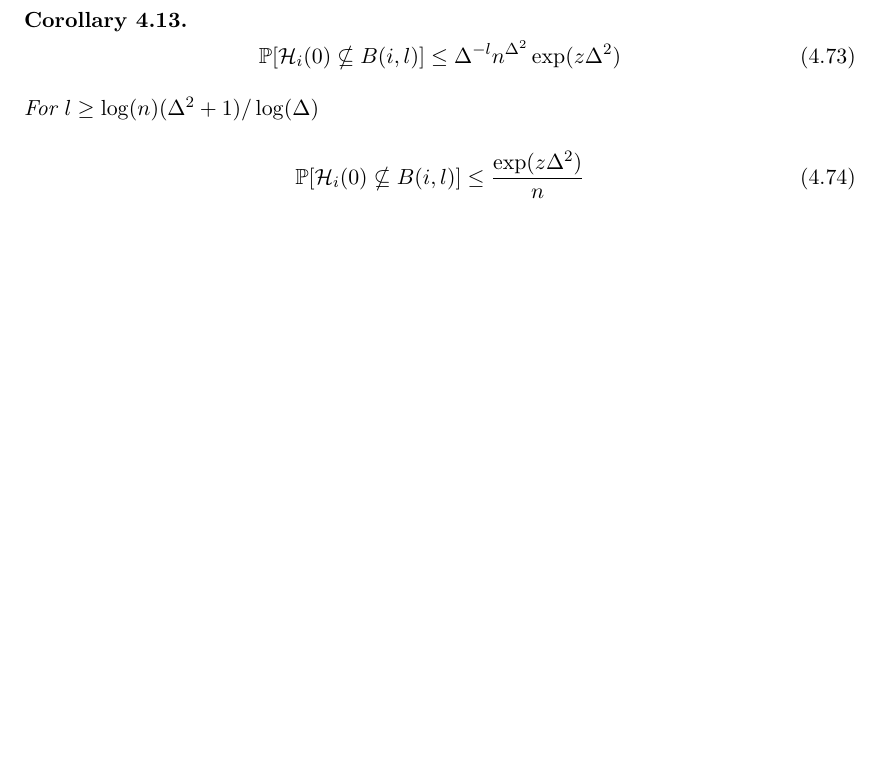
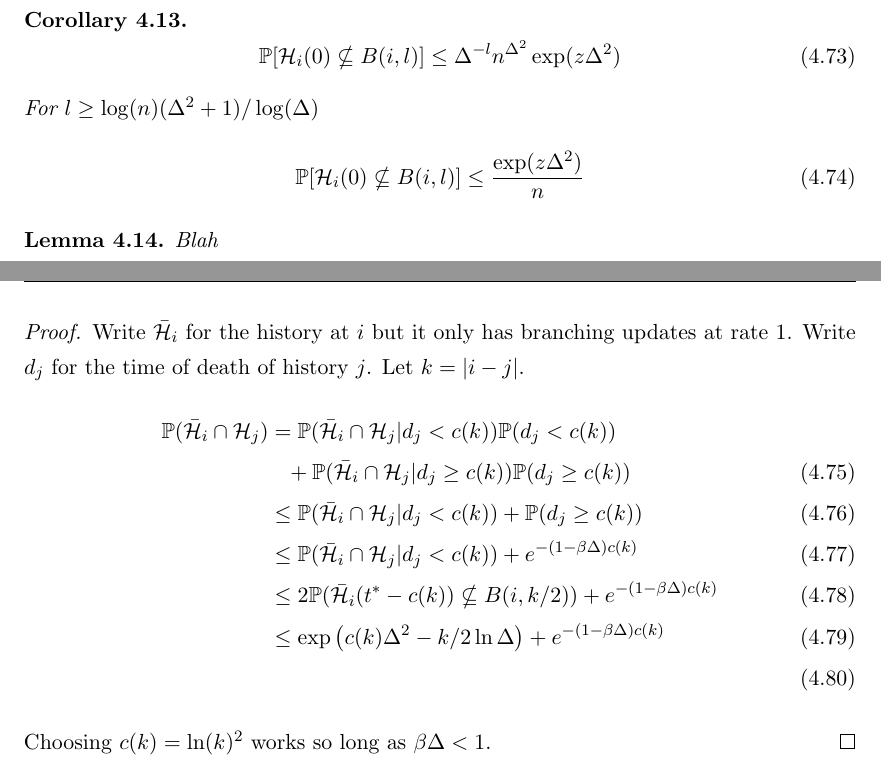
Before and after one commit to TimothyHyndman/thesis, a LaTeX thesis (main.tex, which reads Chapters/IsingCouplingTime/GeneralResults.tex): part of page 46 of 67 before the commit and two parts of pages 46 and 47 of 68 after it, the two joined at a grey line, cut so that both start at the same text, the shorter picture padded with empty space. Compiled offline with pdfLaTeX.

Commit message:
Add proof for P(H_i intersect H_j) bound where H_i is non-oblivous only

```diff
--- a/Chapters/IsingCouplingTime/GeneralResults.tex
+++ b/Chapters/IsingCouplingTime/GeneralResults.tex
@@ -346,3 +346,19 @@ In \cite{Lubetzky2016-wd}, \citeauthor{Lubetzky2016-wd} proved something similar
 			\prob[\mathcal{H}_i(0) \nsubseteq B(i,l)] \leq \frac{\exp(z \Delta^2)}{n}
 	\end{equation}
 \end{corollary}
+
+\begin{lemma}
+	Blah
+\end{lemma}
+\begin{proof}
+	Write $\bar{\mathcal{H}}_i$ for the history at $i$ but it only has branching updates at rate 1. Write $d_j$ for the time of death of history $j$. Let $k = |i-j|$.
+	\begin{align}
+		\prob(\bar{\mathcal{H}}_i \cap \mathcal{H}_j) &= \prob(\bar{\mathcal{H}}_i \cap \mathcal{H}_j | d_j < c(k)) \prob(d_j < c(k)) \notag \\
+		&\phantom{=}+ \prob(\bar{\mathcal{H}}_i \cap \mathcal{H}_j | d_j \geq c(k)) \prob(d_j \geq c(k))\\
+		&\leq \prob(\bar{\mathcal{H}}_i \cap \mathcal{H}_j | d_j < c(k)) + \prob(d_j \geq c(k))\\
+		&\leq \prob(\bar{\mathcal{H}}_i \cap \mathcal{H}_j | d_j < c(k)) + \euler^{-(1 - \beta \Delta) c(k)}\\
+		&\leq 2\prob(\bar{\mathcal{H}}_i(t^* - c(k)) \nsubseteq B(i, k/2)) + \euler^{-(1 - \beta \Delta) c(k)}\\
+		&\leq \exp\left(c(k) \Delta^2 - k/2 \ln \Delta \right) + \euler^{-(1 - \beta \Delta) c(k)}\\
+	\end{align}
+	Choosing $c(k) = \ln(k)^2$ works so long as $\beta \Delta < 1$.
+\end{proof}
```
Also changed, not shown: main.pdf.
